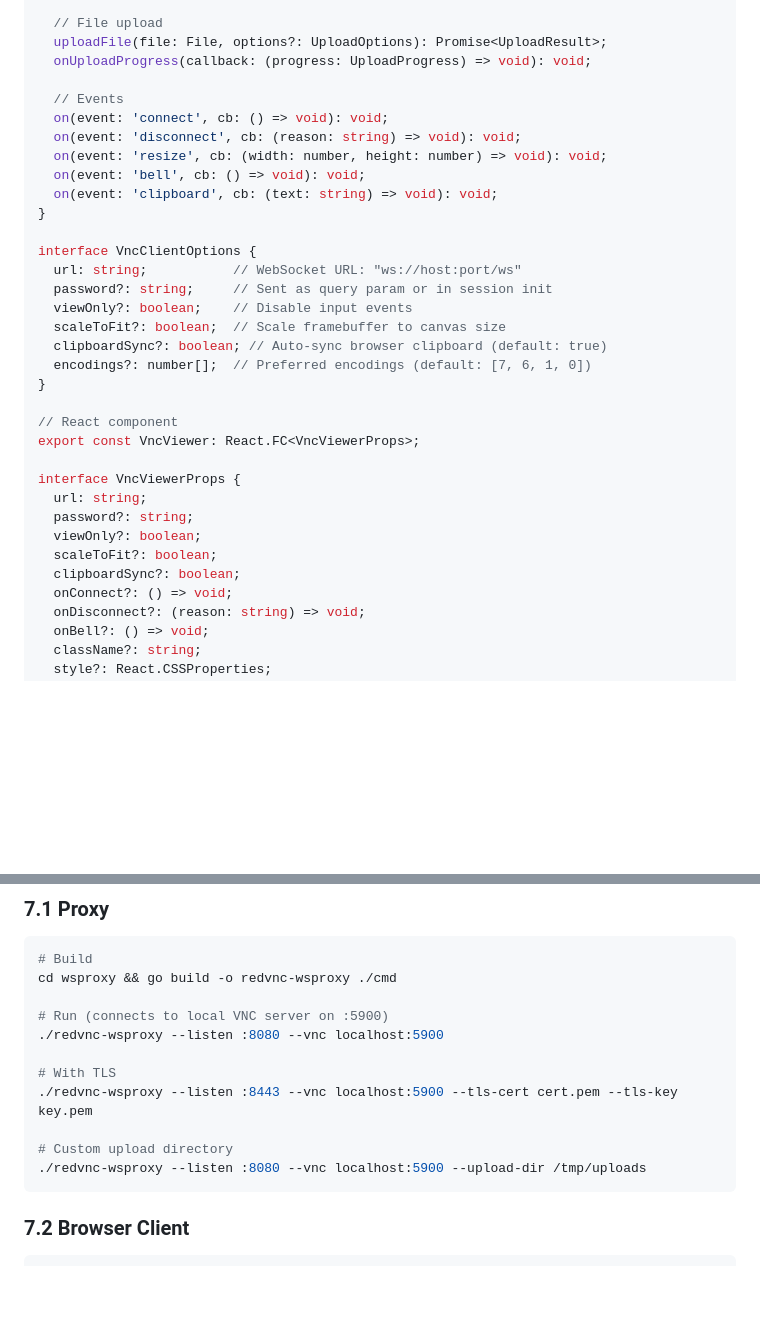
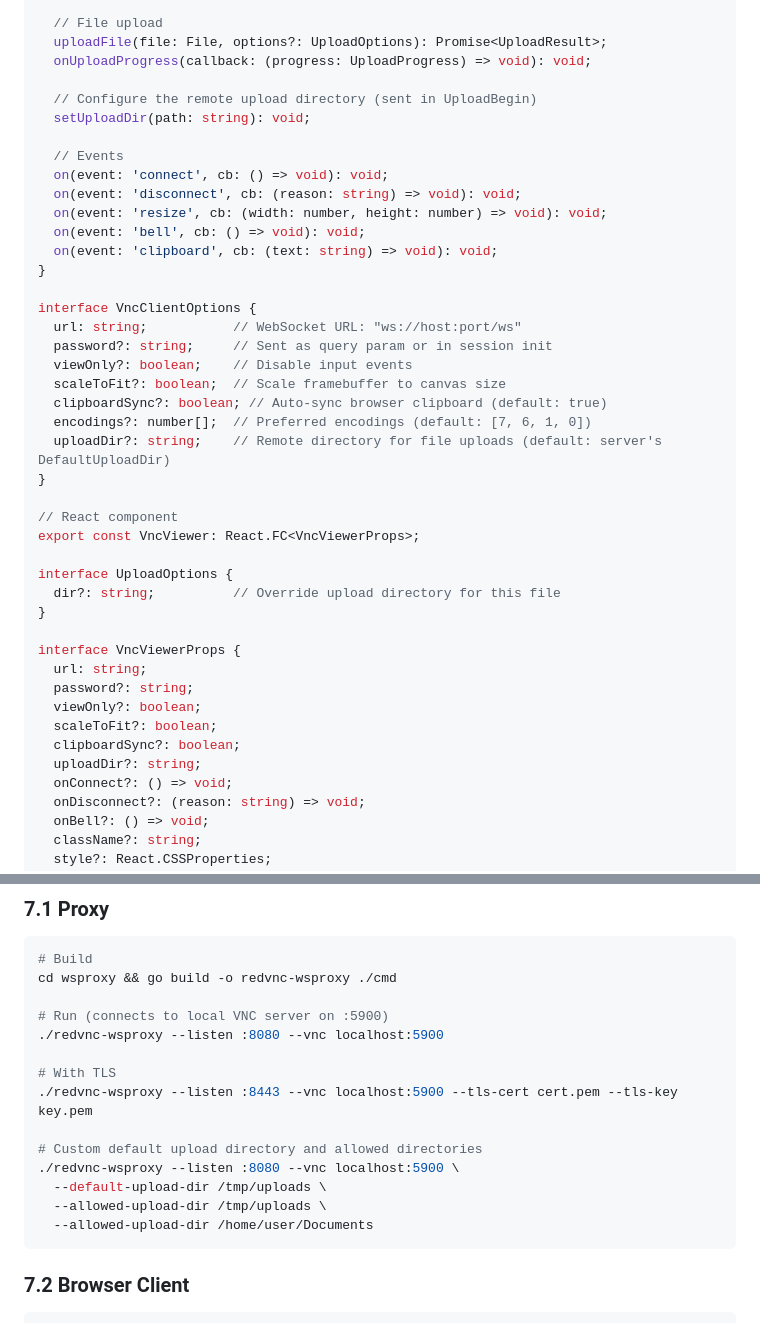
Before and after one commit to rixcian/redvnc, a Markdown page: docs/WEBSOCKET_PROXY_AND_BROWSER_CLIENT_SPEC.md, 2 parts joined by grey strips. Rendered like a GitHub page; blank space fills up the shorter version.

````diff
--- a/docs/WEBSOCKET_PROXY_AND_BROWSER_CLIENT_SPEC.md
+++ b/docs/WEBSOCKET_PROXY_AND_BROWSER_CLIENT_SPEC.md
@@ -157,6 +165,9 @@ export class VncClient {
   uploadFile(file: File, options?: UploadOptions): Promise<UploadResult>;
   onUploadProgress(callback: (progress: UploadProgress) => void): void;
 
+  // Configure the remote upload directory (sent in UploadBegin)
+  setUploadDir(path: string): void;
+
   // Events
   on(event: 'connect', cb: () => void): void;
   on(event: 'disconnect', cb: (reason: string) => void): void;
@@ -172,10 +183,15 @@ interface VncClientOptions {
   scaleToFit?: boolean;  // Scale framebuffer to canvas size
   clipboardSync?: boolean; // Auto-sync browser clipboard (default: true)
   encodings?: number[];  // Preferred encodings (default: [7, 6, 1, 0])
+  uploadDir?: string;    // Remote directory for file uploads (default: server's DefaultUploadDir)
 }
 
 // React component
 export const VncViewer: React.FC<VncViewerProps>;
+
+interface UploadOptions {
+  dir?: string;          // Override upload directory for this file
+}
 
 interface VncViewerProps {
   url: string;
@@ -183,6 +199,7 @@ interface VncViewerProps {
   viewOnly?: boolean;
   scaleToFit?: boolean;
   clipboardSync?: boolean;
+  uploadDir?: string;
   onConnect?: () => void;
   onDisconnect?: (reason: string) => void;
   onBell?: () => void;
@@ -483,8 +539,11 @@ cd wsproxy && go build -o redvnc-wsproxy ./cmd
 # With TLS
 ./redvnc-wsproxy --listen :8443 --vnc localhost:5900 --tls-cert cert.pem --tls-key key.pem
 
-# Custom upload directory
-./redvnc-wsproxy --listen :8080 --vnc localhost:5900 --upload-dir /tmp/uploads
+# Custom default upload directory and allowed directories
+./redvnc-wsproxy --listen :8080 --vnc localhost:5900 \
+  --default-upload-dir /tmp/uploads \
+  --allowed-upload-dir /tmp/uploads \
+  --allowed-upload-dir /home/user/Documents
 ```
 
 ### 7.2 Browser Client
````
Also changed, not shown: other parts of docs/WEBSOCKET_PROXY_AND_BROWSER_CLIENT_SPEC.md (+64 -17 lines).
